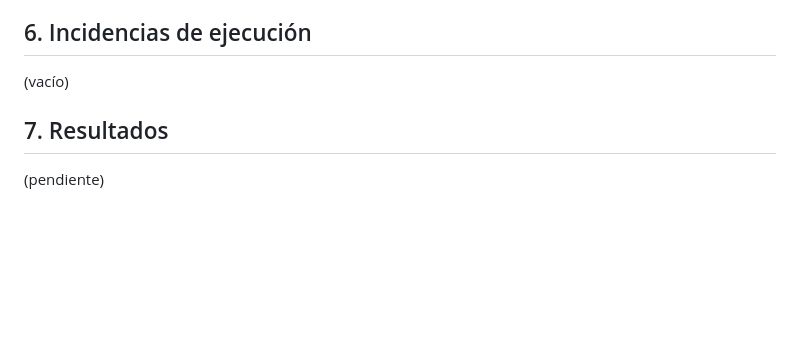
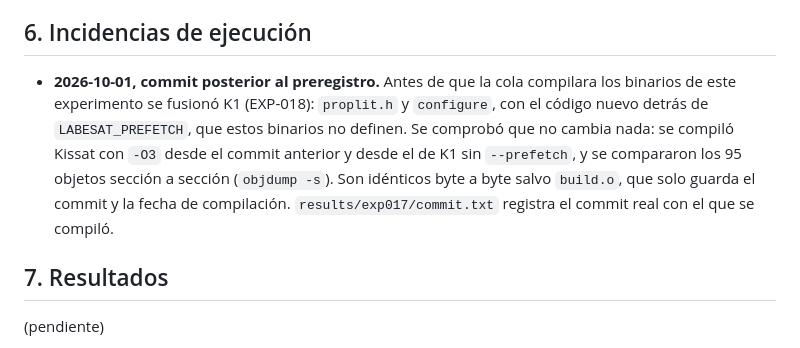
Before and after one commit to abelponce03/SAT-SOLVER, a Markdown page: docs/experiments/EXP-017-compilacion-pgo-lto.md, the part around the change. GitHub-like rendering; blank space fills up the shorter version.

Commit message:
docs(exp017): K1 fusionado antes de compilar; código máquina idéntico sin --prefetch
Los 95 objetos de Kissat compilados con -O3 desde el commit anterior y
desde el de K1 sin --prefetch son idénticos sección a sección (objdump -s)
salvo build.o, que guarda commit y fecha. Los binarios de EXP-017 no
cambian por compilarse desde un commit posterior a su preregistro.

```diff
--- a/docs/experiments/EXP-017-compilacion-pgo-lto.md
+++ b/docs/experiments/EXP-017-compilacion-pgo-lto.md
@@ -126,7 +126,15 @@ gratis.
 
 ## 6. Incidencias de ejecución
 
-(vacío)
+- **2026-10-01, commit posterior al preregistro.** Antes de que la cola
+  compilara los binarios de este experimento se fusionó K1 (EXP-018):
+  `proplit.h` y `configure`, con el código nuevo detrás de
+  `LABESAT_PREFETCH`, que estos binarios no definen. Se comprobó que no cambia
+  nada: se compiló Kissat con `-O3` desde el commit anterior y desde el de K1
+  sin `--prefetch`, y se compararon los 95 objetos sección a sección
+  (`objdump -s`). Son idénticos byte a byte salvo `build.o`, que solo guarda
+  el commit y la fecha de compilación. `results/exp017/commit.txt` registra
+  el commit real con el que se compiló.
 
 ## 7. Resultados
 
```
